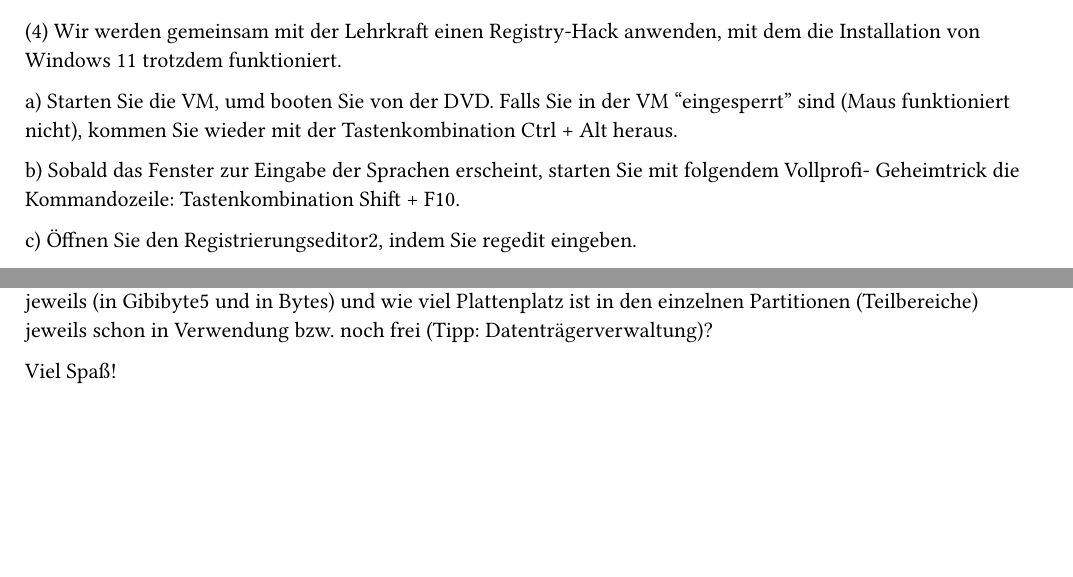
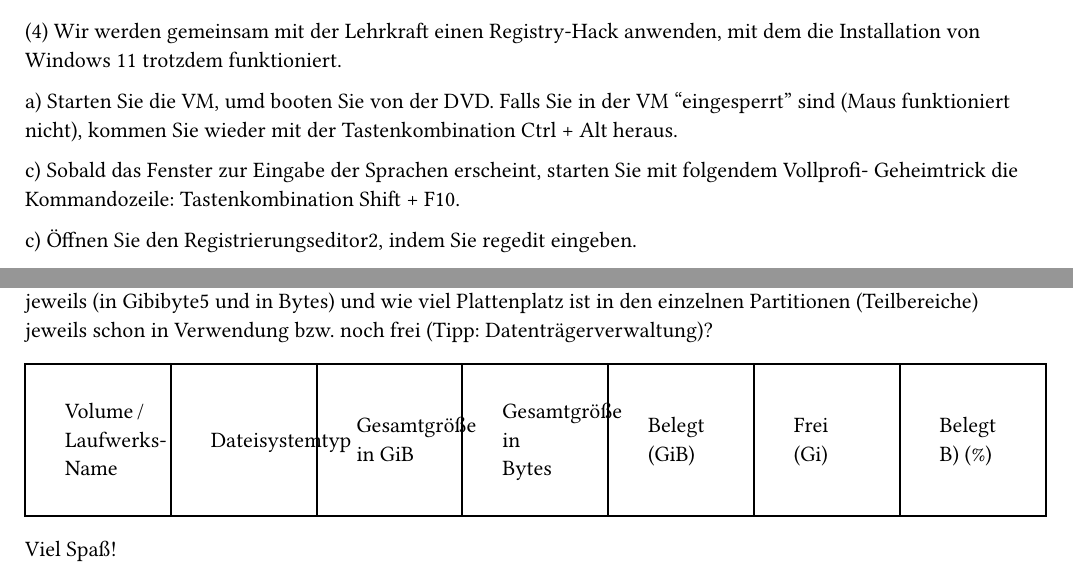
Before and after one commit to davHaa/TYPST, a Typst document (src/00_Erstinstallation/00_Windows_Erstinstallation.typ): two parts of pages 2 and 4 of 4, joined at a grey line, cut so that both start at the same text. Compiled offline with Typst 0.15.

Commit message:
tabelle erstellt

```diff
--- a/src/00_Erstinstallation/00_Windows_Erstinstallation.typ
+++ b/src/00_Erstinstallation/00_Windows_Erstinstallation.typ
@@ -92,7 +92,7 @@
 a) Starten Sie die VM, umd booten Sie von der DVD. Falls Sie in der VM “eingesperrt” sind (Maus
 funktioniert nicht), kommen Sie wieder mit der Tastenkombination Ctrl + Alt heraus.
 
-b) Sobald das Fenster zur Eingabe der Sprachen erscheint, starten Sie mit folgendem Vollprofi-
+c) Sobald das Fenster zur Eingabe der Sprachen erscheint, starten Sie mit folgendem Vollprofi-
 Geheimtrick die Kommandozeile: Tastenkombination Shift + F10.
 
 c) Öffnen Sie den Registrierungseditor2, indem Sie regedit eingeben.
@@ -206,3 +206,4 @@
 
 (14) Disk: Welche Datenträger (uns interessieren die Festplatten) gibt es auf diesem Rechner, wie groß sind sie jeweils (in Gibibyte5 und in Bytes) und wie viel Plattenplatz ist in den einzelnen Partitionen (Teilbereiche) jeweils schon in Verwendung bzw. noch frei (Tipp: Datenträgerverwaltung)?
 
+#table(
@@ -209,2 +215,6 @@
+    [Volume / Laufwerks-Name], [Dateisystemtyp], [Gesamtgröße in GiB], [Gesamtgröße in Bytes], [Belegt (GiB)], [Frei (Gi)], [Belegt B) (%)]
+  )
+)
+
 
 Viel Spaß!
```
Also changed, not shown: src/00_Erstinstallation/00_Windows_Erstinstallation.typ (7 more changed lines).
